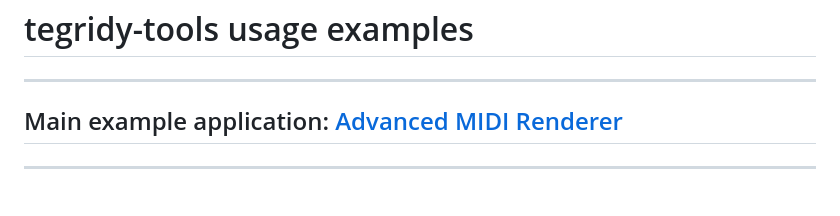
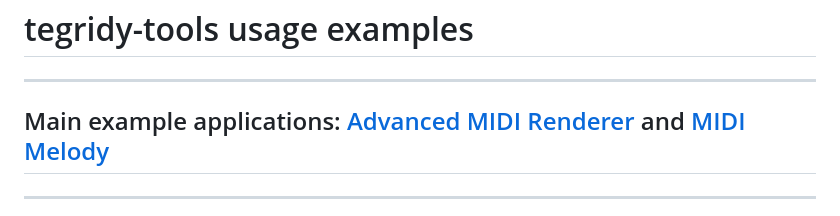
Before and after one commit to asigalov61/tegridy-tools, a Markdown page: Examples/README.md, the part around the change. Rendered like a GitHub page.

```diff
--- a/Examples/README.md
+++ b/Examples/README.md
@@ -2,7 +2,7 @@
 
 ***
 
-## Main example application: [Advanced MIDI Renderer](https://github.com/asigalov61/tegridy-tools/blob/main/Examples/Advanced_MIDI_Renderer_TMIDIX_Gradio_Example.py)
+## Main example applications: [Advanced MIDI Renderer](https://github.com/asigalov61/tegridy-tools/blob/main/Examples/Advanced_MIDI_Renderer_TMIDIX_Gradio_Example.py) and [MIDI Melody](https://github.com/asigalov61/tegridy-tools/blob/main/Examples/MIDI_Melody_Gradio_App_Example.py)
 
 ***
 
```
